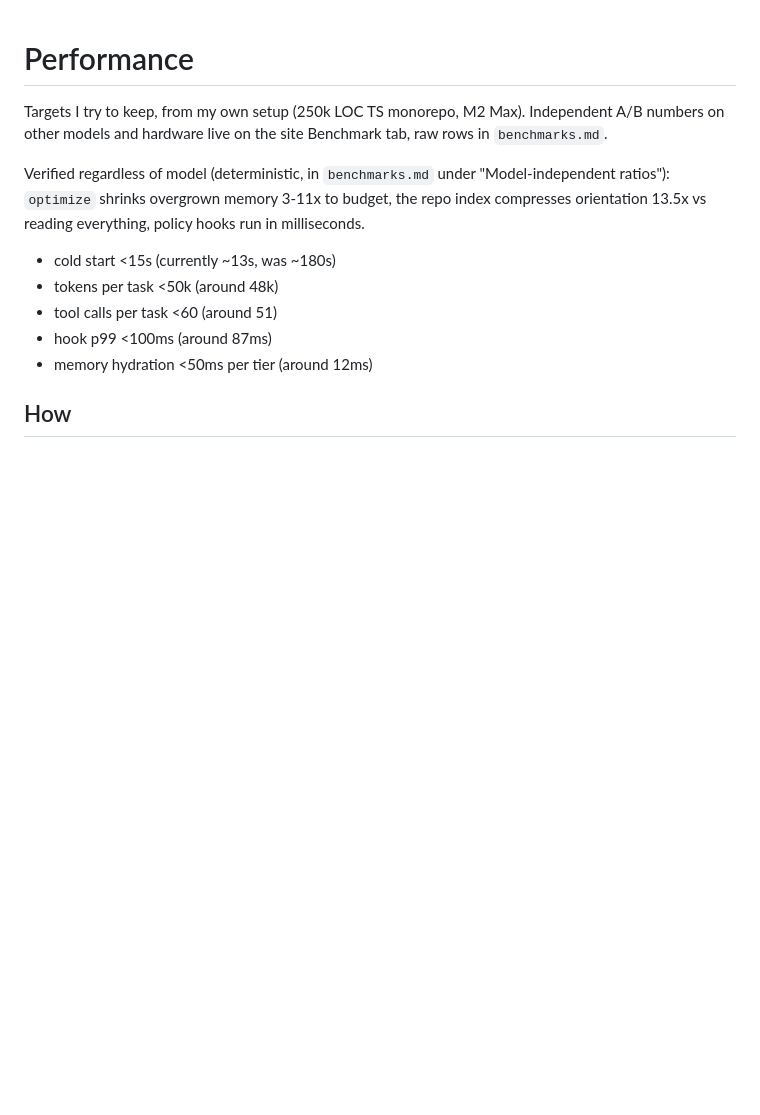
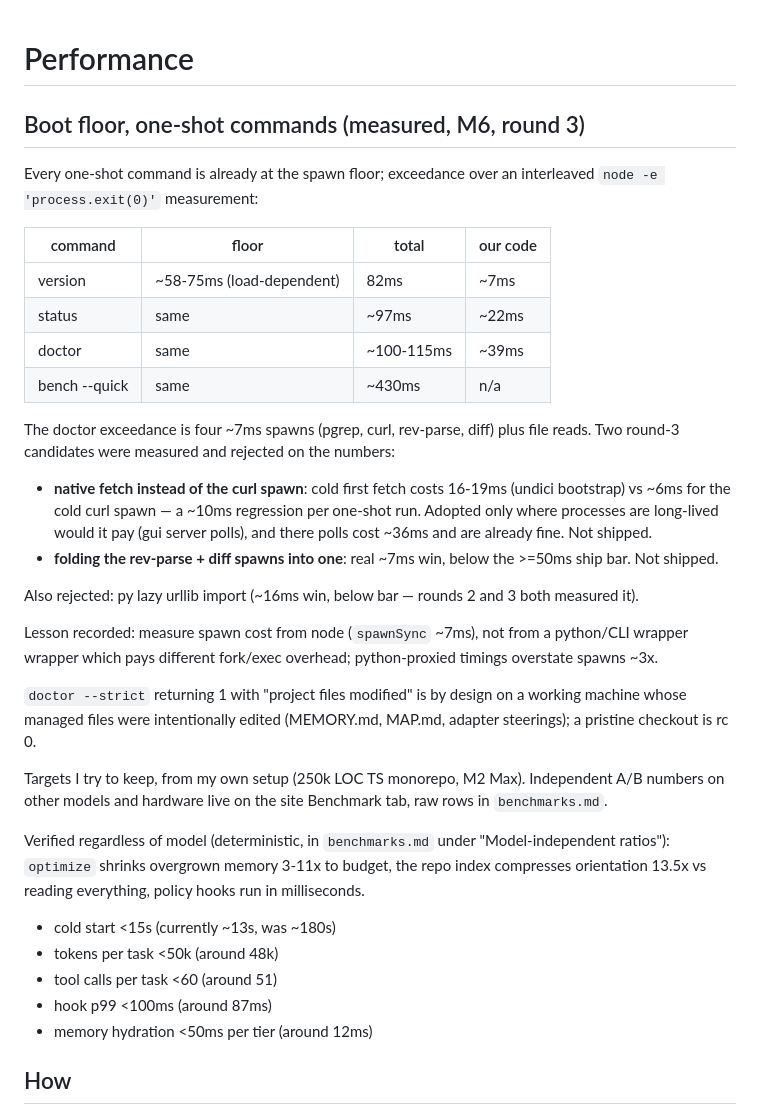
Before and after one commit to TheElephantCoder/agent-harness, a Markdown page: docs/performance.md, the part around the change. Rendered like a GitHub page; blank space fills up the shorter version.

Commit message:
Perf round 3: measured boot floor, shipped docs only
Both code candidates measured and rejected on the numbers: native
fetch is ~10ms slower than the cold curl spawn (undici bootstrap
16-19ms vs ~6ms), and folding doctor's rev-parse into the staged scan
saves ~7ms, below the 50ms ship bar. Docs record the floor table
(doctor exceedance 39ms = four ~7ms spawns), the method correction
python-proxy timings overstate spawns 3x, and bench --quick 1.1s
was load noise (~430ms steady). CLI is at the boot floor.

```diff
--- a/docs/performance.md
+++ b/docs/performance.md
@@ -1,4 +1,40 @@
 # Performance
+
+## Boot floor, one-shot commands (measured, M6, round 3)
+
+Every one-shot command is already at the spawn floor; exceedance over
+an interleaved `node -e 'process.exit(0)'` measurement:
+
+| command | floor | total | our code |
+|---|---|---|---|
+| version | ~58-75ms (load-dependent) | 82ms | ~7ms |
+| status | same | ~97ms | ~22ms |
+| doctor | same | ~100-115ms | ~39ms |
+| bench --quick | same | ~430ms | n/a |
+
+The doctor exceedance is four ~7ms spawns (pgrep, curl, rev-parse,
+diff) plus file reads. Two round-3 candidates were measured and
+rejected on the numbers:
+
+- **native fetch instead of the curl spawn**: cold first fetch costs
+  16-19ms (undici bootstrap) vs ~6ms for the cold curl spawn — a
+  ~10ms regression per one-shot run. Adopted only where processes are
+  long-lived would it pay (gui server polls), and there polls cost
+  ~36ms and are already fine. Not shipped.
+- **folding the rev-parse + diff spawns into one**: real ~7ms win,
+  below the >=50ms ship bar. Not shipped.
+
+Also rejected: py lazy urllib import (~16ms win, below bar — rounds 2
+and 3 both measured it).
+
+Lesson recorded: measure spawn cost from node (`spawnSync` ~7ms),
+not from a python/CLI wrapper wrapper which pays different fork/exec
+overhead; python-proxied timings overstate spawns ~3x.
+
+`doctor --strict` returning 1 with "project files modified" is by
+design on a working machine whose managed files were intentionally
+edited (MEMORY.md, MAP.md, adapter steerings); a pristine checkout is
+rc 0.
 
 Targets I try to keep, from my own setup (250k LOC TS monorepo, M2 Max).
 Independent A/B numbers on other models and hardware live on the site
```
Also changed, not shown: docs/benchmarks.md (+12 -0 lines).
